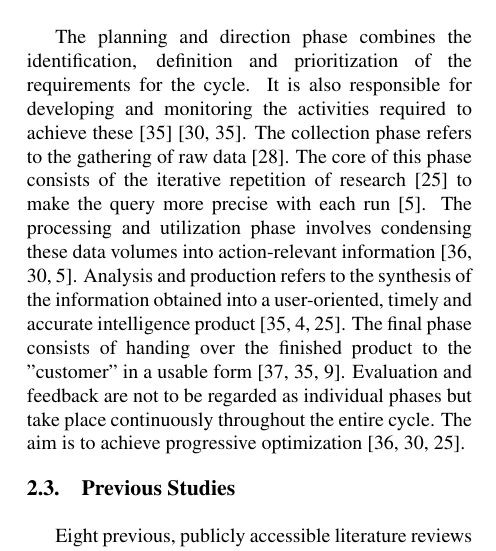
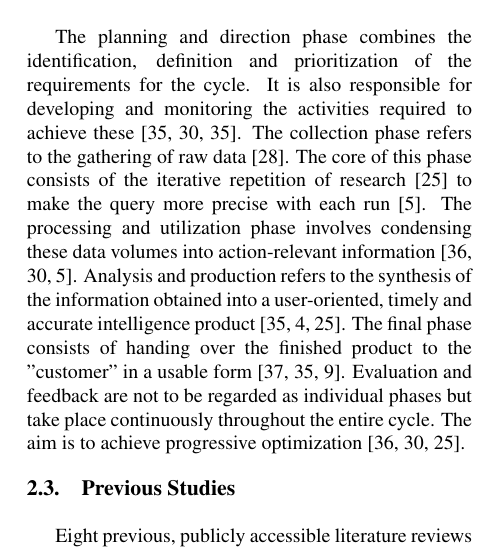
Before and after one commit to mchlbckr/osint_trendradar, a LaTeX paper (hicss.tex): part of one column of page 2 of 13, cut so that both start at the same text. Compiled offline with pdfLaTeX.

Commit message:
citation corrected

```diff
--- a/hicss.tex
+++ b/hicss.tex
@@ -157,8 +157,7 @@ In 2013, the JCS segmented the cycle into 6 phases [32] (see Fig \ref{fig: intel
 
 The planning and direction phase combines the identification, definition and prioritization
 of the requirements for the cycle. It is also responsible for developing and monitoring the activities
-required to achieve these \cite{DepartmentoftheArmy.2012}
-\cite{JointChiefsofStaffU.S.Army.2013, DepartmentoftheArmy.2012}.
+required to achieve these \cite{DepartmentoftheArmy.2012, JointChiefsofStaffU.S.Army.2013, DepartmentoftheArmy.2012}.
 The collection phase refers to the gathering of raw data \cite{CentralIntelligenceAgency.1987}.
 The core of this phase consists of the iterative repetition of research
 \cite{NorthAtlanticTreatyOrganization.2001} to make the query more precise with each run
```
Also changed, not shown: hicss.tex (3 more changed lines), 1 other file.
